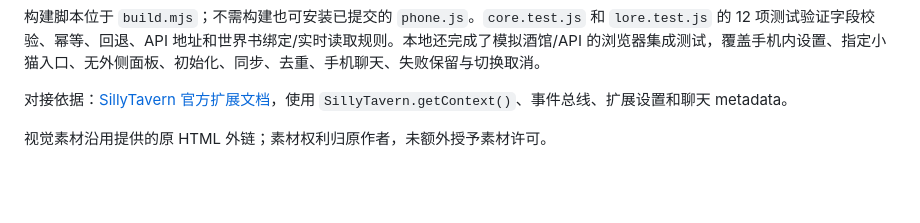
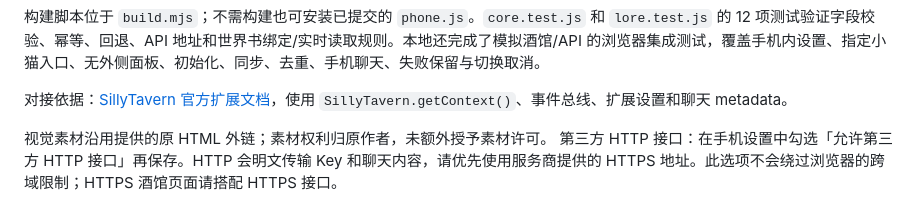
Before and after one commit to EvelynOvO5/sillytavern-junimo-pocket, a Markdown page: README.md, the part around the change. Drawn GitHub-style; blank space fills up the shorter version.

```diff
--- a/README.md
+++ b/README.md
@@ -82,3 +82,4 @@ npm run build
 对接依据：[SillyTavern 官方扩展文档](https://docs.sillytavern.app/for-contributors/writing-extensions/)，使用 `SillyTavern.getContext()`、事件总线、扩展设置和聊天 metadata。
 
 视觉素材沿用提供的原 HTML 外链；素材权利归原作者，未额外授予素材许可。
+第三方 HTTP 接口：在手机设置中勾选「允许第三方 HTTP 接口」再保存。HTTP 会明文传输 Key 和聊天内容，请优先使用服务商提供的 HTTPS 地址。此选项不会绕过浏览器的跨域限制；HTTPS 酒馆页面请搭配 HTTPS 接口。
```
